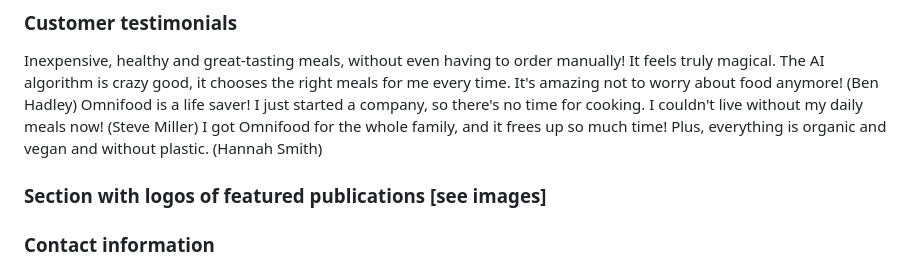
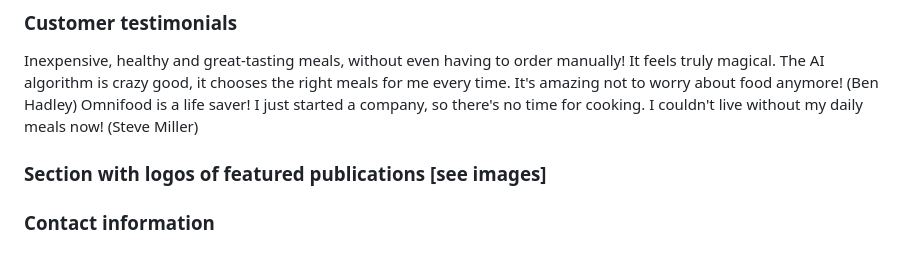
Before and after one commit to Arina231/html_css_projects, a Markdown page: Project_1/content.md, the part around the change. Drawn GitHub-style.

```diff
--- a/Project_1/content.md
+++ b/Project_1/content.md
@@ -96,7 +96,6 @@ Use the 12 photos we provided
 Inexpensive, healthy and great-tasting meals, without even having to order manually! It feels truly magical.
 The AI algorithm is crazy good, it chooses the right meals for me every time. It's amazing not to worry about food anymore! (Ben Hadley)
 Omnifood is a life saver! I just started a company, so there's no time for cooking. I couldn't live without my daily meals now! (Steve Miller)
-I got Omnifood for the whole family, and it frees up so much time! Plus, everything is organic and vegan and without plastic. (Hannah Smith)
 
 ### Section with logos of featured publications [see images]
 
```
